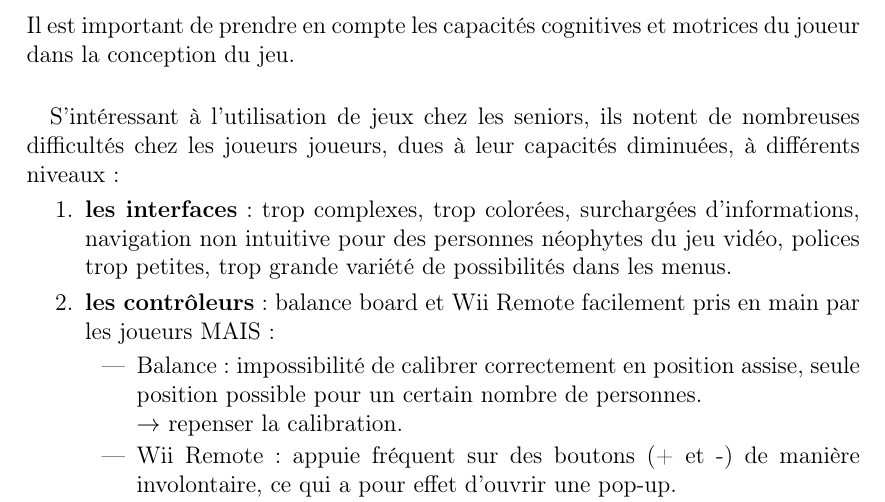
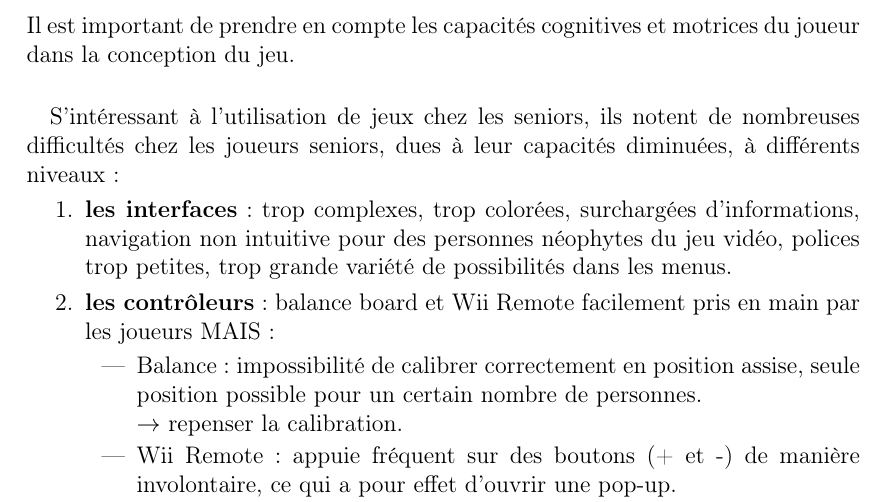
Before and after one commit to gmelia/master-thesis, a LaTeX document (rapport/rapport.tex, which reads rapport/chapters/state_of_the_art/rehabilitation_et_serious_games.tex): part of page 111 of 127, cut so that both start at the same text. Compiled offline with pdfLaTeX.

Commit message:
Update rehabilitation_et_serious_games.tex
faute de frappe

```diff
--- a/rapport/chapters/state_of_the_art/rehabilitation_et_serious_games.tex
+++ b/rapport/chapters/state_of_the_art/rehabilitation_et_serious_games.tex
@@ -69,7 +69,7 @@ Gerling et Masuch\cite{Gerl11} déplorent que bien que l'utilisation de jeux vid
 Il est important de prendre en compte les capacités cognitives et motrices du joueur dans la conception du jeu.
 
 \paragraph{}
-S'intéressant à l'utilisation de jeux chez les seniors, ils notent de nombreuses difficultés chez les joueurs joueurs, dues à leur capacités diminuées, à différents niveaux~:
+S'intéressant à l'utilisation de jeux chez les seniors, ils notent de nombreuses difficultés chez les joueurs seniors, dues à leur capacités diminuées, à différents niveaux~:
 \begin{enumerate}
 	\item \textbf{les interfaces} : trop complexes, trop colorées, surchargées d'informations, navigation non intuitive pour des personnes néophytes du jeu vidéo, polices trop petites, trop grande variété de possibilités dans les menus.
 	\item \textbf{les contrôleurs} : balance board et Wii Remote facilement pris en main par les joueurs MAIS~:
```
